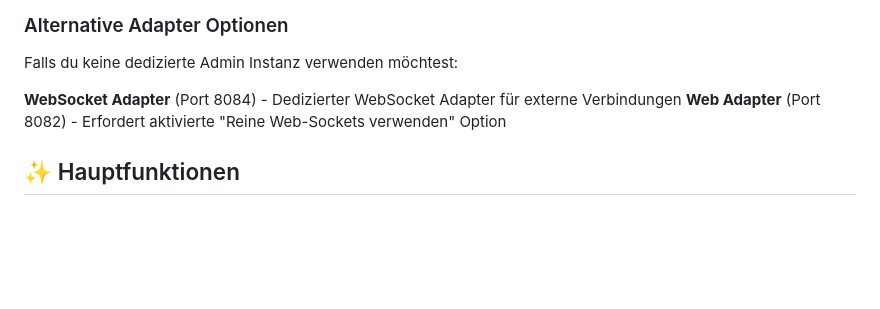
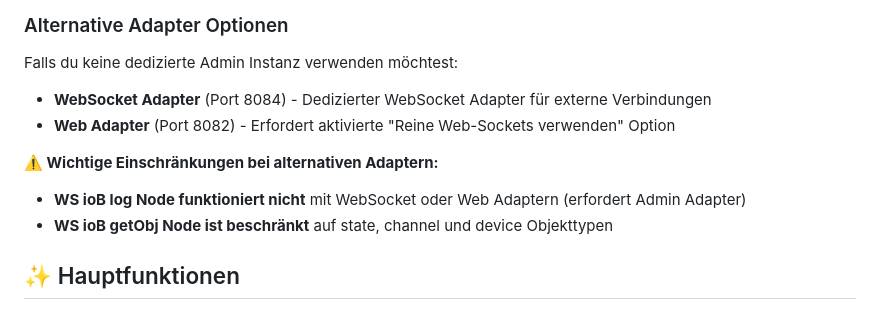
Before and after one commit to Marc-Berg/node-red-contrib-iobroker, a Markdown page: README.de.md, the part around the change printed below. Drawn GitHub-style; blank space fills up the shorter version.

```diff
--- a/README.de.md
+++ b/README.de.md
@@ -83,8 +83,12 @@ Das Diagramm zeigt die empfohlene Architektur mit einer dedizierten Admin Adapte
 
 Falls du keine dedizierte Admin Instanz verwenden möchtest:
 
-**WebSocket Adapter** (Port 8084) - Dedizierter WebSocket Adapter für externe Verbindungen
-**Web Adapter** (Port 8082) - Erfordert aktivierte "Reine Web-Sockets verwenden" Option
+- **WebSocket Adapter** (Port 8084) - Dedizierter WebSocket Adapter für externe Verbindungen
+- **Web Adapter** (Port 8082) - Erfordert aktivierte "Reine Web-Sockets verwenden" Option
+
+**⚠️ Wichtige Einschränkungen bei alternativen Adaptern:**
+- **WS ioB log Node funktioniert nicht** mit WebSocket oder Web Adaptern (erfordert Admin Adapter)
+- **WS ioB getObj Node ist beschränkt** auf state, channel und device Objekttypen
 
 ## ✨ Hauptfunktionen
 
```
Also changed, not shown: other parts of README.de.md (+1 -0 lines), README.md (+6 -2 lines).
